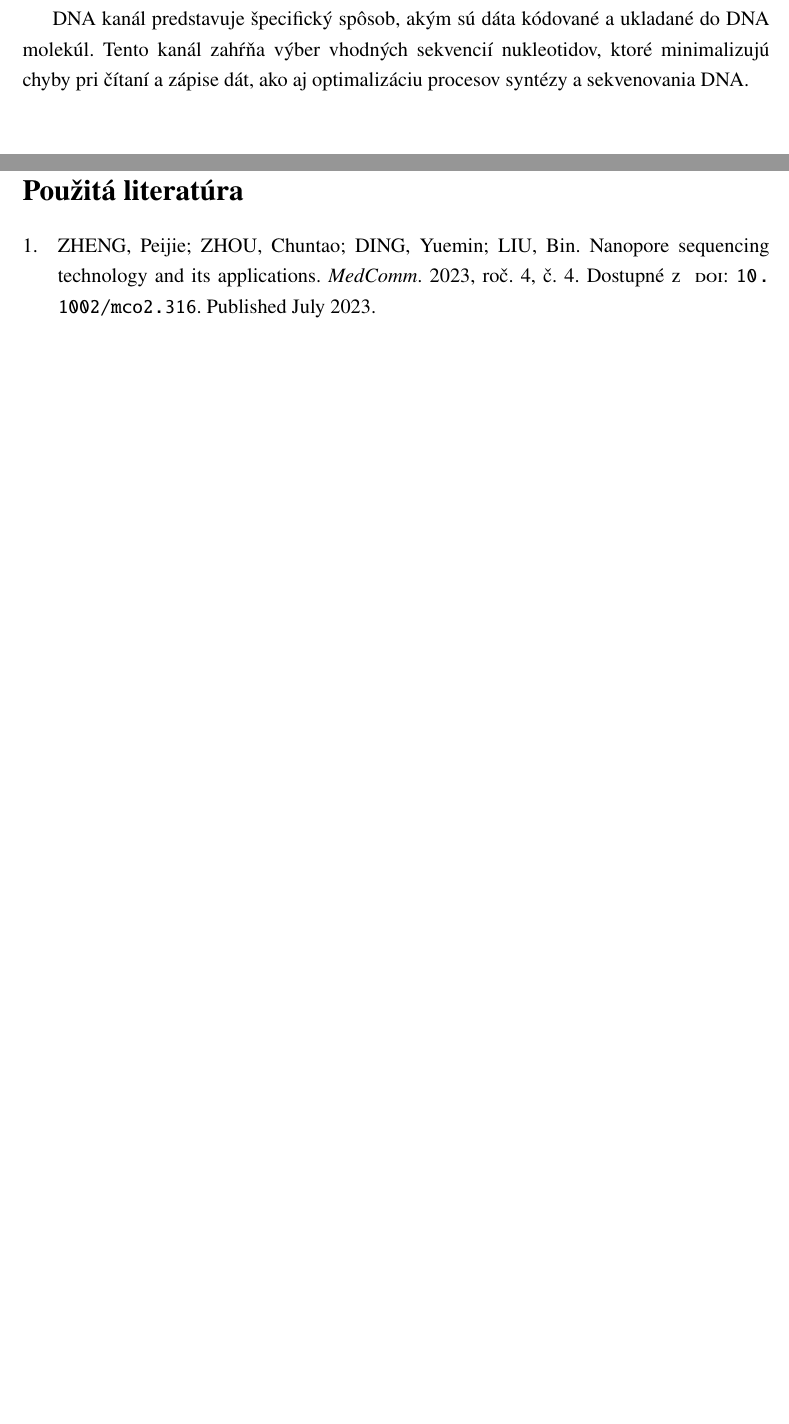
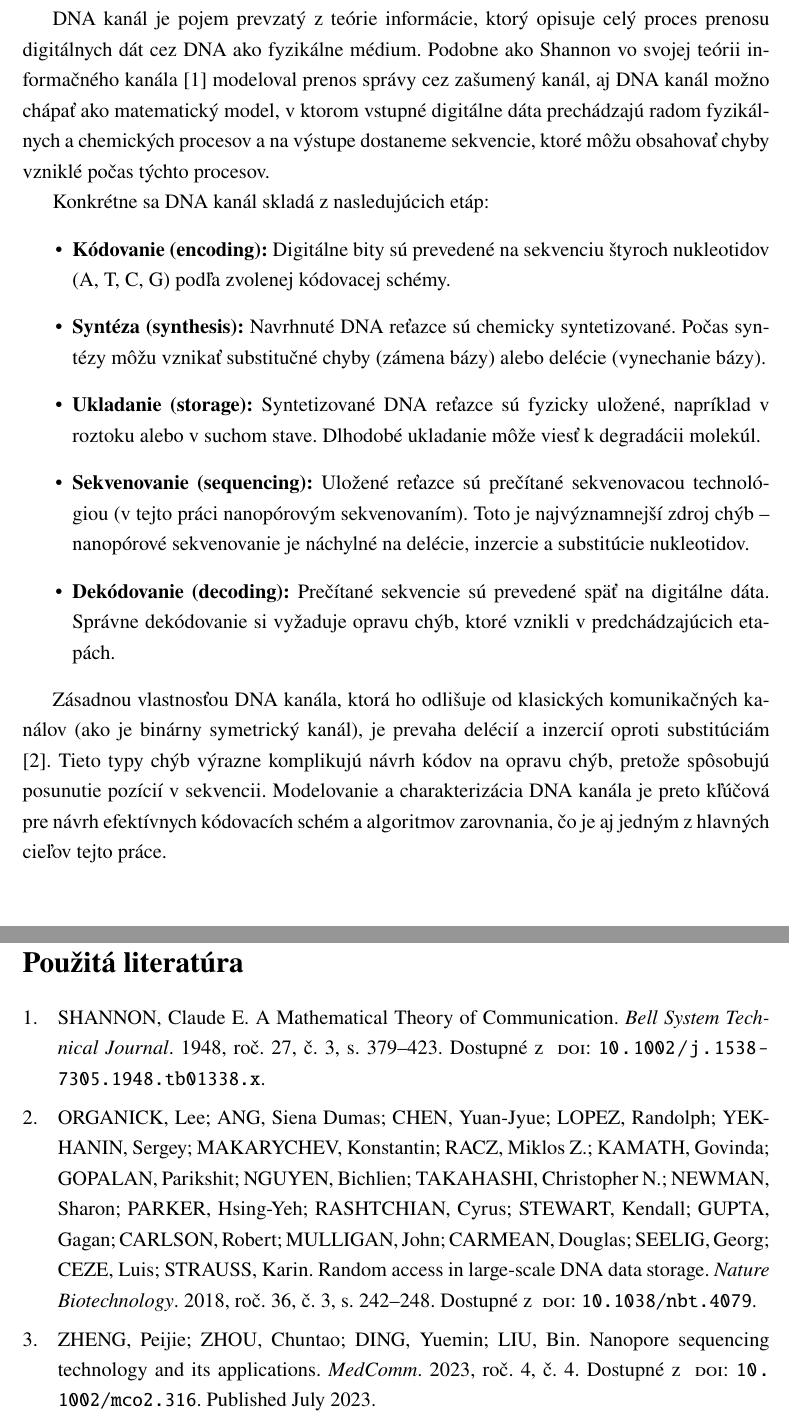
Before and after one commit to patohomola/Bakalarka, a LaTeX paper (main.tex, which reads chapters/motivacia.tex, essentials/bibliography.bib): two parts of pages 14 and 45 of 45, joined at a grey line, cut at the place of the change, the shorter picture padded with empty space. Compiled offline with pdfLaTeX.

Commit message:
Expand DNA channel explanation in motivacia.tex with structured description and bibliography entries
Agent-Logs-Url: https://github.com/patohomola/Bakalarka/sessions/62972879-e28e-4bd3-aeb7-2d9741543fd8

Co-authored-by: patohomola <33252560+patohomola@users.noreply.github.com>

```diff
--- a/chapters/motivacia.tex
+++ b/chapters/motivacia.tex
@@ -30,7 +30,22 @@ Optimalizáciou týchto procesov môžeme zvýšiť rýchlosť a presnosť uklad
 čo je kľúčové pre praktické využitie DNA ako úložného média v budúcnosti.
 
 % vmozes my vysvetlit co je to dna kanal?
-DNA kanál predstavuje špecifický spôsob, akým sú dáta kódované a ukladané do DNA molekúl.
-Tento kanál zahŕňa výber vhodných sekvencií nukleotidov, ktoré minimalizujú chyby pri čítaní
-a zápise dát,
-ako aj optimalizáciu procesov syntézy a sekvenovania DNA.
+DNA kanál je pojem prevzatý z teórie informácie, ktorý opisuje celý proces prenosu digitálnych dát cez DNA ako fyzikálne médium.
+Podobne ako Shannon vo svojej teórii informačného kanála \cite{Shannon1948} modeloval prenos správy cez zašumený kanál,
+aj DNA kanál možno chápať ako matematický model, v ktorom vstupné digitálne dáta prechádzajú radom fyzikálnych a chemických procesov a na výstupe
+dostaneme sekvencie, ktoré môžu obsahovať chyby vzniklé počas týchto procesov.
+
+Konkrétne sa DNA kanál skladá z nasledujúcich etáp:
+\begin{itemize}
+    \item \textbf{Kódovanie (encoding):} Digitálne bity sú prevedené na sekvenciu štyroch nukleotidov (A, T, C, G) podľa zvolenej kódovacej schémy.
+    \item \textbf{Syntéza (synthesis):} Navrhnuté DNA reťazce sú chemicky syntetizované. Počas syntézy môžu vznikať substitučné chyby (zámena bázy) alebo delécie (vynechanie bázy).
+    \item \textbf{Ukladanie (storage):} Syntetizované DNA reťazce sú fyzicky uložené, napríklad v roztoku alebo v suchom stave. Dlhodobé ukladanie môže viesť k degradácii molekúl.
+    \item \textbf{Sekvenovanie (sequencing):} Uložené reťazce sú prečítané sekvenovacou technológiou (v tejto práci nanopórovým sekvenovaním). Toto je najvýznamnejší zdroj chýb -- nanopórové sekvenovanie je náchylné na delécie, inzercie a substitúcie nukleotidov.
+    \item \textbf{Dekódovanie (decoding):} Prečítané sekvencie sú prevedené späť na digitálne dáta. Správne dekódovanie si vyžaduje opravu chýb, ktoré vznikli v predchádzajúcich etapách.
+\end{itemize}
+
+Zásadnou vlastnosťou DNA kanála, ktorá ho odlišuje od klasických komunikačných kanálov (ako je binárny symetrický kanál),
+je prevaha delécií a inzercií oproti substitúciám \cite{Organick2018Random}.
+Tieto typy chýb výrazne komplikujú návrh kódov na opravu chýb, pretože spôsobujú posunutie pozícií v sekvencii.
+Modelovanie a charakterizácia DNA kanála je preto kľúčová pre návrh efektívnych kódovacích schém a algoritmov zarovnania,
+čo je aj jedným z hlavných cieľov tejto práce.
--- a/essentials/bibliography.bib
+++ b/essentials/bibliography.bib
@@ -76,3 +76,12 @@ url = {https://is.muni.cz/th/422640/fi_b/},
 	note      = {Published July 2023},
 }
 
+@article{Shannon1948,
+	author    = {Claude E. Shannon},
+	title     = {A Mathematical Theory of Communication},
+	journal   = {Bell System Technical Journal},
+	year      = {1948},
+	volume    = {27},
+	number    = {3},
+	pages     = {379--423},
+	doi       = {10.1002/j.1538-7305.1948.tb01338.x},
@@ -79,3 +94,10 @@ url = {https://is.muni.cz/th/422640/fi_b/},
+	year      = {2018},
+	volume    = {36},
+	number    = {3},
+	pages     = {242--248},
+	doi       = {10.1038/nbt.4079},
+}
+
 @online{DoradoDocs,
 	author    = {{Oxford Nanopore Technologies}},
 	title     = {Dorado Basecaller Documentation},
```
Also changed, not shown: essentials/bibliography.bib (6 more changed lines).
